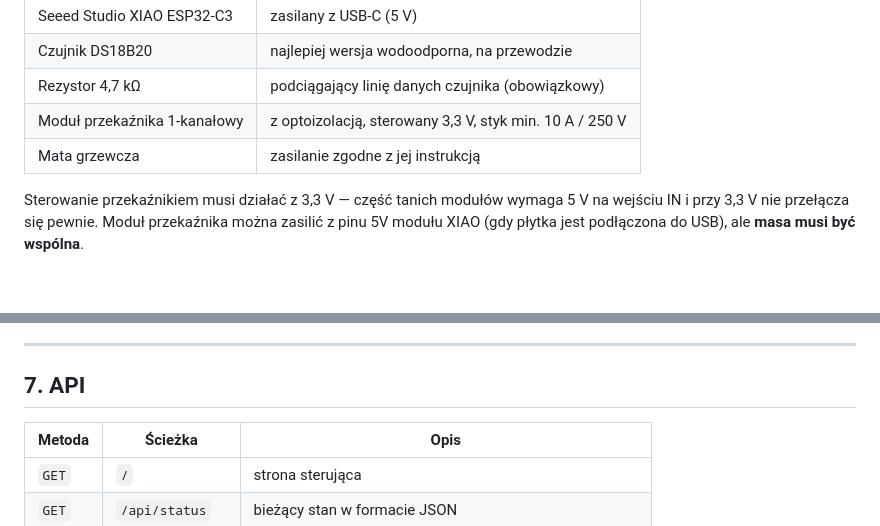
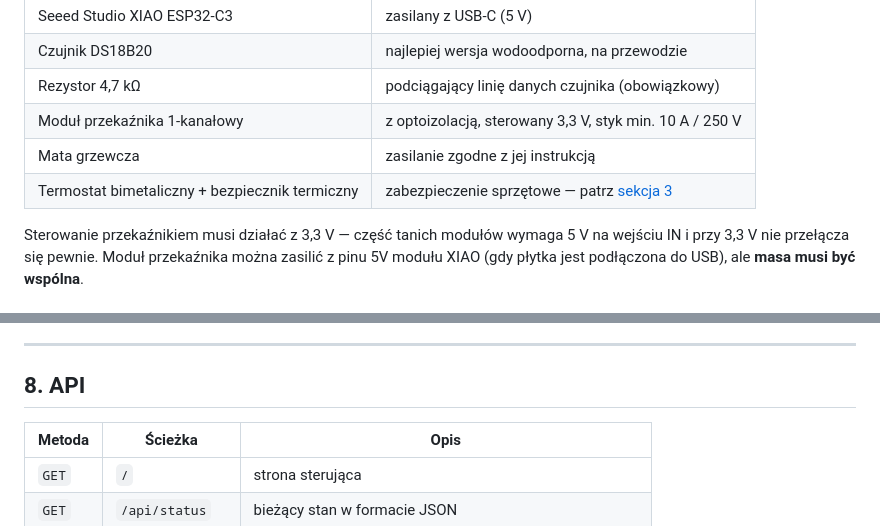
Before and after one commit to szyjaMRKN/Printarium, a Markdown page: terrarium-thermostat/README.md, 2 parts joined by grey strips. Rendered like a GitHub page.

```diff
--- a/terrarium-thermostat/README.md
+++ b/terrarium-thermostat/README.md
@@ -18,6 +18,7 @@ czas rozejść się po terrarium, a przekaźnik nie „klika” co kilkanaście
 | Rezystor 4,7 kΩ | podciągający linię danych czujnika (obowiązkowy) |
 | Moduł przekaźnika 1-kanałowy | z optoizolacją, sterowany 3,3 V, styk min. 10 A / 250 V |
 | Mata grzewcza | zasilanie zgodne z jej instrukcją |
+| Termostat bimetaliczny + bezpiecznik termiczny | zabezpieczenie sprzętowe — patrz [sekcja 3](#3-termostat-bezpieczeństwa-mocno-zalecany) |
 
 Sterowanie przekaźnikiem musi działać z 3,3 V — część tanich modułów wymaga 5 V na
 wejściu IN i przy 3,3 V nie przełącza się pewnie. Moduł przekaźnika można zasilić
@@ -152,7 +207,7 @@ Stan **awarii** włącza się, gdy:
 
 ---
 
-## 7. API
+## 8. API
 
 | Metoda | Ścieżka | Opis |
 |---|---|---|
```
Also changed, not shown: other parts of terrarium-thermostat/README.md (+64 -10 lines), 1 other file.
